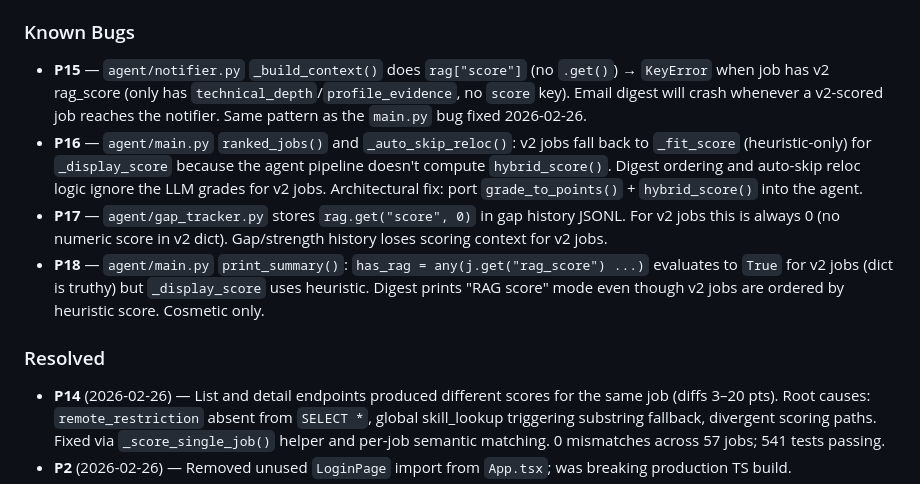
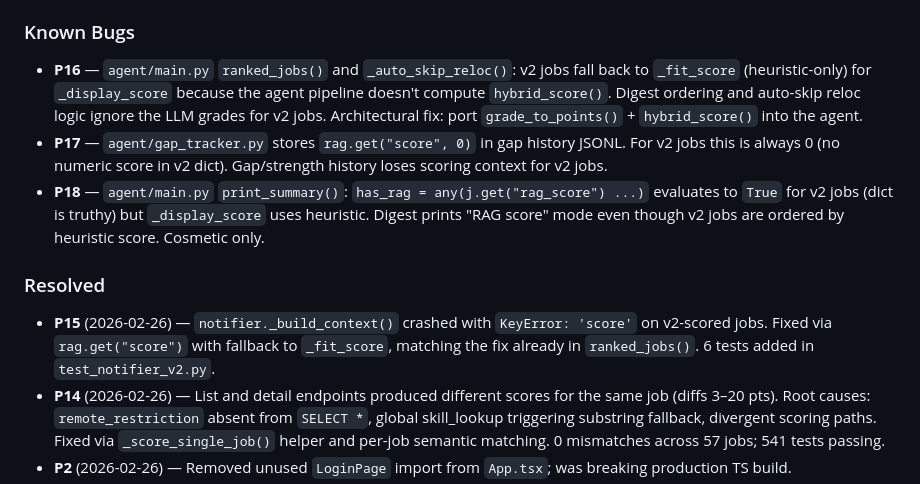
Before and after one commit to juan-azabal/jobseeker, a Markdown page: CLAUDE.md, the part around the change. Drawn GitHub-style.

Commit message:
docs: move P15 to Resolved in CLAUDE.md

```diff
--- a/CLAUDE.md
+++ b/CLAUDE.md
@@ -419,12 +419,12 @@ Phase 17 — Decomposed Hybrid Scoring (complete: 17.1–17.7)
 
 ### Known Bugs
 
-- **P15** — `agent/notifier.py` `_build_context()` does `rag["score"]` (no `.get()`) → `KeyError` when job has v2 rag_score (only has `technical_depth`/`profile_evidence`, no `score` key). Email digest will crash whenever a v2-scored job reaches the notifier. Same pattern as the `main.py` bug fixed 2026-02-26.
 - **P16** — `agent/main.py` `ranked_jobs()` and `_auto_skip_reloc()`: v2 jobs fall back to `_fit_score` (heuristic-only) for `_display_score` because the agent pipeline doesn't compute `hybrid_score()`. Digest ordering and auto-skip reloc logic ignore the LLM grades for v2 jobs. Architectural fix: port `grade_to_points()` + `hybrid_score()` into the agent.
 - **P17** — `agent/gap_tracker.py` stores `rag.get("score", 0)` in gap history JSONL. For v2 jobs this is always 0 (no numeric score in v2 dict). Gap/strength history loses scoring context for v2 jobs.
 - **P18** — `agent/main.py` `print_summary()`: `has_rag = any(j.get("rag_score") ...)` evaluates to `True` for v2 jobs (dict is truthy) but `_display_score` uses heuristic. Digest prints "RAG score" mode even though v2 jobs are ordered by heuristic score. Cosmetic only.
 
 ### Resolved
+- **P15** (2026-02-26) — `notifier._build_context()` crashed with `KeyError: 'score'` on v2-scored jobs. Fixed via `rag.get("score")` with fallback to `_fit_score`, matching the fix already in `ranked_jobs()`. 6 tests added in `test_notifier_v2.py`.
 - **P14** (2026-02-26) — List and detail endpoints produced different scores for the same job (diffs 3–20 pts). Root causes: `remote_restriction` absent from `SELECT *`, global skill_lookup triggering substring fallback, divergent scoring paths. Fixed via `_score_single_job()` helper and per-job semantic matching. 0 mismatches across 57 jobs; 541 tests passing.
 - **P2** (2026-02-26) — Removed unused `LoginPage` import from `App.tsx`; was breaking production TS build.
 - **P1** (2026-02-26) — Appended `'Z'` when parsing `entry.created_at` in AdminPage so UTC timestamps are not mis-parsed as local time.
```
